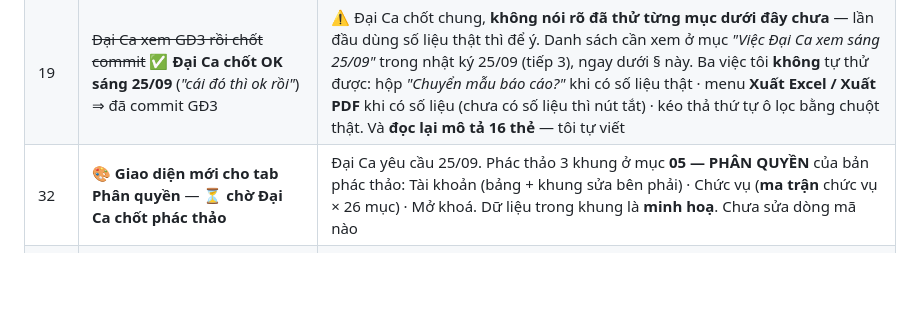
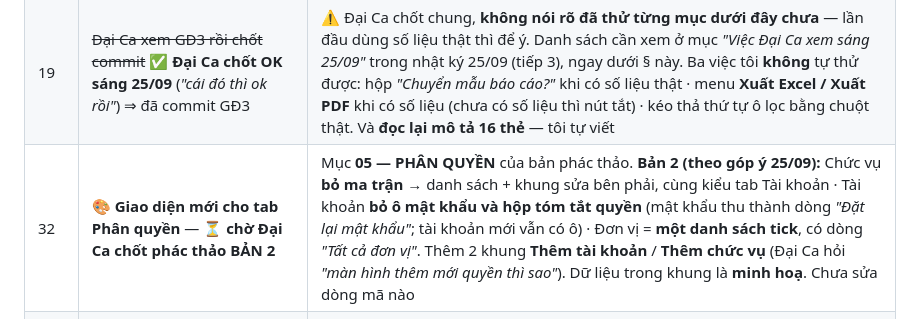
Before and after one commit to trungkhanhduong93/ledgerreport, a Markdown page: NHAT_KY_CONG_VIEC.md, the part around the change. Drawn GitHub-style; blank space fills up the shorter version.

Commit message:
docs: viec 32 - phac thao tab Phan quyen ban 2 + man Them moi (Dai Ca duyet)
Co-Authored-By: Claude Opus 5.5 <noreply@anthropic.com>

```diff
--- a/NHAT_KY_CONG_VIEC.md
+++ b/NHAT_KY_CONG_VIEC.md
@@ -100,7 +100,7 @@ ngang = màn hình) · **có trang chủ** theo mẫu iACC Portal.
 | 17 | **Nút `TRUY VẤN` đang chuyển màu navy → tím** | Lớp gradient `indigo → purple` cũ. Hỏi 2 lần, **chưa chốt** đưa về navy đặc |
 | 18 | ~~Chốt mốc commit phần đăng nhập nhanh + sửa font~~ ✅ **commit `c64540a`** | Local, chưa push |
 | 19 | ~~Đại Ca xem GĐ3 rồi chốt commit~~ ✅ **Đại Ca chốt OK sáng 25/09** (*"cái đó thì ok rồi"*) ⇒ đã commit GĐ3 | ⚠️ Đại Ca chốt chung, **không nói rõ đã thử từng mục dưới đây chưa** — lần đầu dùng số liệu thật thì để ý. Danh sách cần xem ở mục *"Việc Đại Ca xem sáng 25/09"* trong nhật ký 25/09 (tiếp 3), ngay dưới § này. Ba việc tôi **không** tự thử được: hộp *"Chuyển mẫu báo cáo?"* khi có số liệu thật · menu **Xuất Excel / Xuất PDF** khi có số liệu (chưa có số liệu thì nút tắt) · kéo thả thứ tự ô lọc bằng chuột thật. Và **đọc lại mô tả 16 thẻ** — tôi tự viết |
-| 32 | 🎨 **Giao diện mới cho tab Phân quyền** — ⏳ **chờ Đại Ca chốt phác thảo** | Đại Ca yêu cầu 25/09. Phác thảo 3 khung ở mục **05 — PHÂN QUYỀN** của bản phác thảo: Tài khoản (bảng + khung sửa bên phải) · Chức vụ (**ma trận** chức vụ × 26 mục) · Mở khoá. Dữ liệu trong khung là **minh hoạ**. Chưa sửa dòng mã nào |
+| 32 | 🎨 **Giao diện mới cho tab Phân quyền** — ⏳ **chờ Đại Ca chốt phác thảo BẢN 2** | Mục **05 — PHÂN QUYỀN** của bản phác thảo. **Bản 2 (theo góp ý 25/09):** Chức vụ **bỏ ma trận** → danh sách + khung sửa bên phải, cùng kiểu tab Tài khoản · Tài khoản **bỏ ô mật khẩu và hộp tóm tắt quyền** (mật khẩu thu thành dòng *"Đặt lại mật khẩu"*; tài khoản mới vẫn có ô) · Đơn vị = **một danh sách tick**, có dòng *"Tất cả đơn vị"*. Thêm 2 khung **Thêm tài khoản** / **Thêm chức vụ** (Đại Ca hỏi *"màn hình thêm mới quyền thì sao"*). Dữ liệu trong khung là **minh hoạ**. Chưa sửa dòng mã nào |
 | 31 | 🩹 **Ô Số chứng từ của BC012 hỏng trong bản ĐANG PHÁT HÀNH v1.12.3** — ✅ **ĐÃ VÁ trên `main` 25/09 (`784d227`), ⏳ CHƯA build/push** | Gõ từng chữ `P` → `T` thì thành `P,PT` và lọc ra 0 dòng (`toggleFilter` coi `tran_no` là mảng). Sửa cả hai nhánh: `giaodien` (chưa commit) và `main`. Đại Ca chốt **build một lần** cùng đợt sau. Người dùng **vẫn gặp lỗi tới khi phát hành**. Dán nguyên số phiếu một lần thì chạy |
 | 30 | 🆕 **Áp Bộ lọc nâng cao + ô Thời gian gộp sang 9 màn danh sách** | Đại Ca chốt: *"làm báo cáo trước, có logic rồi làm danh sách sau"*. Ở đó nó thay nút "Bộ lọc" đang mở hàng lọc thứ 2. Màn danh sách nhiều ô hơn hẳn (Chứng từ tổng hợp: 11 ô) |
 | 29 | ~~Nút Excel / PDF của BC003, BC004 sáng sẵn khi chưa có số liệu~~ ✅ **XONG 25/09/2026** | Sửa luôn khi gộp 2 nút thành nút tải xuống: điều kiện xét `initialReportData`. Đã thử: BC001/003/004/012/016 chưa tải số liệu ⇒ nút tắt, tooltip *"Chưa có số liệu — bấm Xem trước rồi mới xuất"* |
```
